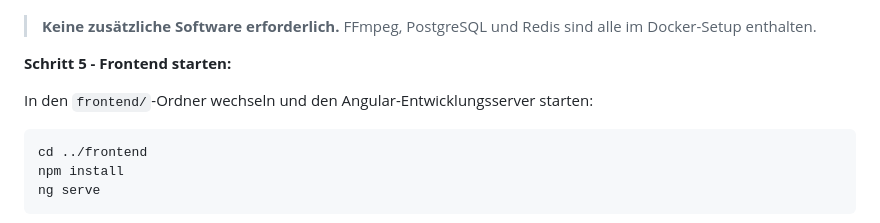
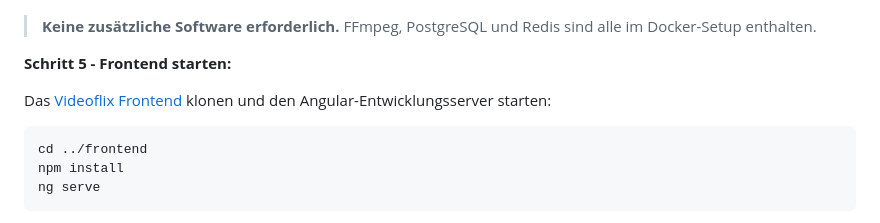
Before and after one commit to Danielluzius/videoflix-backend, a Markdown page: README.de.md, the part around the change. Rendered like a GitHub page.

Commit message:
fix: update frontend setup instructions in README to include cloning the frontend repository

````diff
--- a/README.de.md
+++ b/README.de.md
@@ -55,7 +55,7 @@ docker compose up --build
 
 **Schritt 5 - Frontend starten:**
 
-In den `frontend/`-Ordner wechseln und den Angular-Entwicklungsserver starten:
+Das [Videoflix Frontend](https://github.com/Danielluzius/videoflix-frontend) klonen und den Angular-Entwicklungsserver starten:
 
 ```bash
 cd ../frontend
````
Also changed, not shown: README.md (+1 -1 lines).
